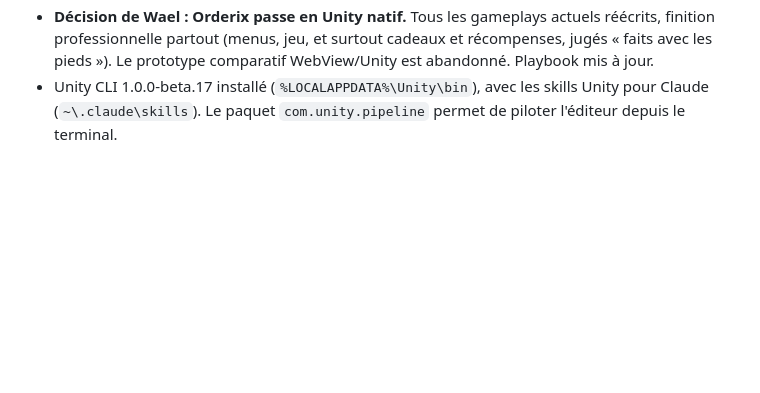
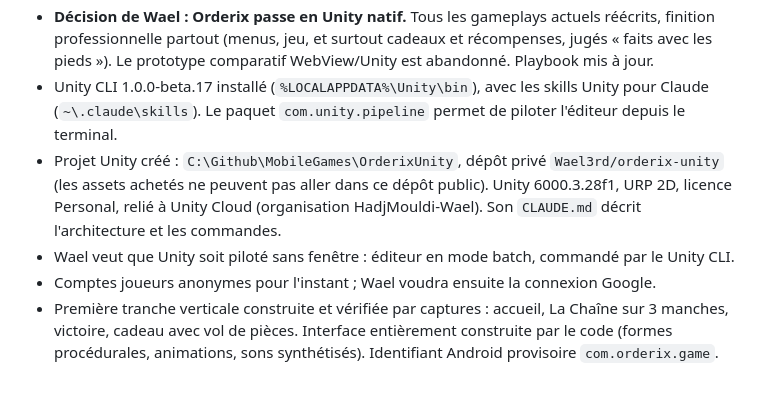
Before and after one commit to Wael3rd/orderix, a Markdown page: docs/journal.md, the part around the change. Rendered like a GitHub page; blank space fills up the shorter version.

Commit message:
journal : projet Unity cree, premiere tranche verticale
Co-Authored-By: Claude Fable 5.2 <noreply@anthropic.com>
Claude-Session: https://claude.ai/code/session_01XYityo1CnYHCsaHQEmHTey

```diff
--- a/docs/journal.md
+++ b/docs/journal.md
@@ -245,3 +245,7 @@ Wael veut une app de niveau pro autour du jeu. Étude de deux apps de référenc
 - Étude de Blockudoku : l'émulateur ne le fait pas tourner (code ARM traduit, bloqué sur le consentement puis « ne répond pas »). Le film se fera sur téléphone.
 - **Décision de Wael : Orderix passe en Unity natif.** Tous les gameplays actuels réécrits, finition professionnelle partout (menus, jeu, et surtout cadeaux et récompenses, jugés « faits avec les pieds »). Le prototype comparatif WebView/Unity est abandonné. Playbook mis à jour.
 - Unity CLI 1.0.0-beta.17 installé (`%LOCALAPPDATA%\Unity\bin`), avec les skills Unity pour Claude (`~\.claude\skills`). Le paquet `com.unity.pipeline` permet de piloter l'éditeur depuis le terminal.
+- Projet Unity créé : `C:\Github\MobileGames\OrderixUnity`, dépôt privé `Wael3rd/orderix-unity` (les assets achetés ne peuvent pas aller dans ce dépôt public). Unity 6000.3.28f1, URP 2D, licence Personal, relié à Unity Cloud (organisation HadjMouldi-Wael). Son `CLAUDE.md` décrit l'architecture et les commandes.
+- Wael veut que Unity soit piloté sans fenêtre : éditeur en mode batch, commandé par le Unity CLI.
+- Comptes joueurs anonymes pour l'instant ; Wael voudra ensuite la connexion Google.
+- Première tranche verticale construite et vérifiée par captures : accueil, La Chaîne sur 3 manches, victoire, cadeau avec vol de pièces. Interface entièrement construite par le code (formes procédurales, animations, sons synthétisés). Identifiant Android provisoire `com.orderix.game`.
```
